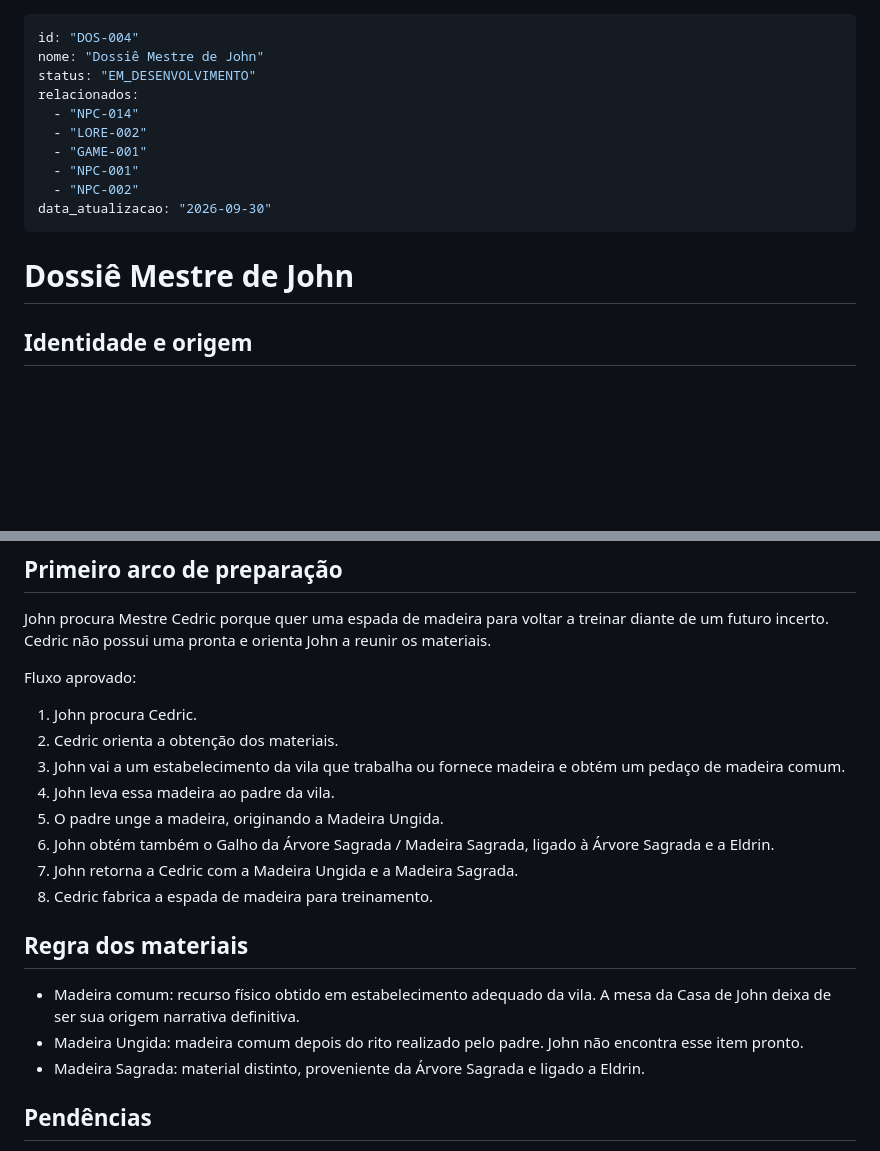
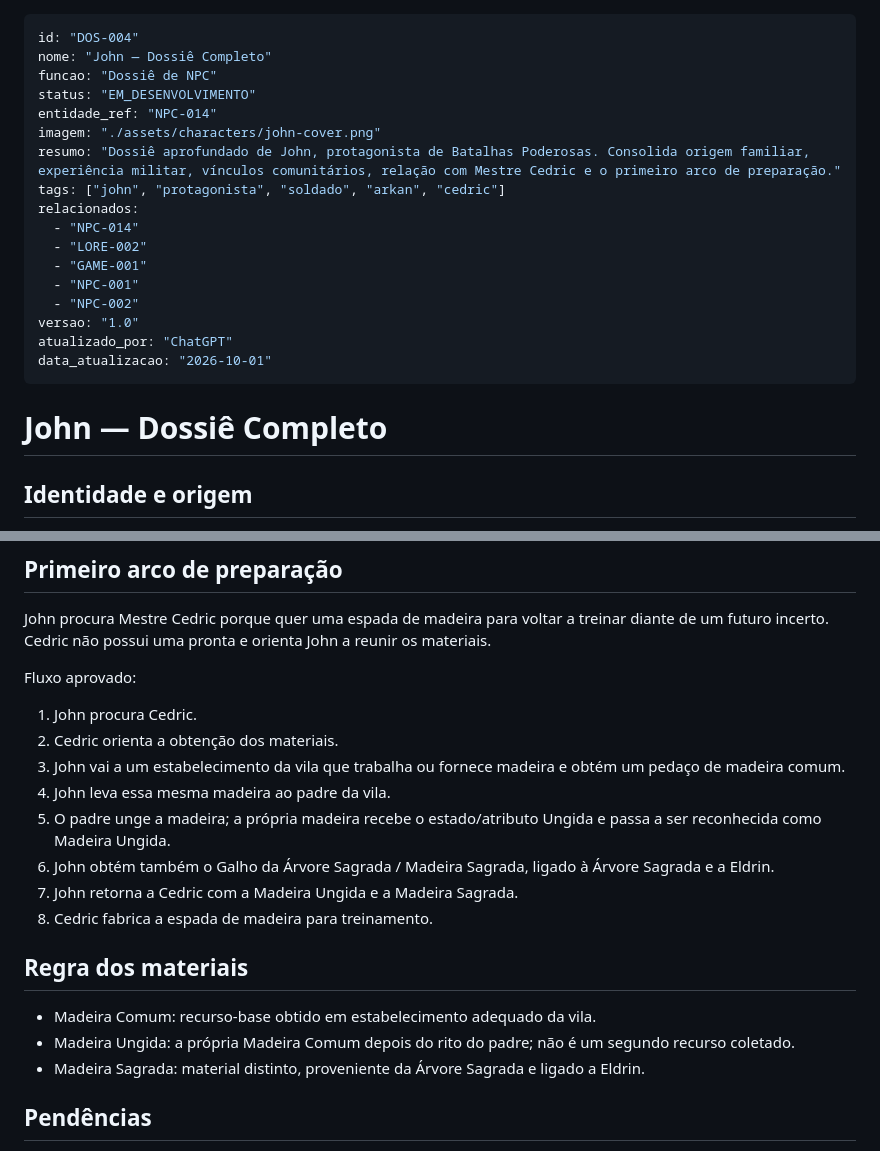
Before and after one commit to creativethb/Batalhas-Poderosas, a Markdown page: gdd/06-dossie/DOS-004.md, 2 parts joined by grey strips. Drawn GitHub-style; blank space fills up the shorter version.

Commit message:
dossie: padroniza John e adiciona imagem

```diff
--- a/gdd/06-dossie/DOS-004.md
+++ b/gdd/06-dossie/DOS-004.md
@@ -1,17 +1,24 @@
 ---
 id: "DOS-004"
-nome: "Dossiê Mestre de John"
+nome: "John — Dossiê Completo"
+funcao: "Dossiê de NPC"
 status: "EM_DESENVOLVIMENTO"
+entidade_ref: "NPC-014"
+imagem: "./assets/characters/john-cover.png"
+resumo: "Dossiê aprofundado de John, protagonista de Batalhas Poderosas. Consolida origem familiar, experiência militar, vínculos comunitários, relação com Mestre Cedric e o primeiro arco de preparação."
+tags: ["john", "protagonista", "soldado", "arkan", "cedric"]
 relacionados:
   - "NPC-014"
   - "LORE-002"
   - "GAME-001"
   - "NPC-001"
   - "NPC-002"
-data_atualizacao: "2026-09-30"
+versao: "1.0"
+atualizado_por: "ChatGPT"
+data_atualizacao: "2026-10-01"
 ---
 
-# Dossiê Mestre de John
+# John — Dossiê Completo
 
 ## Identidade e origem
 - John nasceu na vila atual onde a história começa, uma vila pertencente ao Reino de Arkan.
@@ -62,15 +69,15 @@ Fluxo aprovado:
 1. John procura Cedric.
 2. Cedric orienta a obtenção dos materiais.
 3. John vai a um estabelecimento da vila que trabalha ou fornece madeira e obtém um pedaço de madeira comum.
-4. John leva essa madeira ao padre da vila.
-5. O padre unge a madeira, originando a Madeira Ungida.
+4. John leva essa mesma madeira ao padre da vila.
+5. O padre unge a madeira; a própria madeira recebe o estado/atributo Ungida e passa a ser reconhecida como Madeira Ungida.
 6. John obtém também o Galho da Árvore Sagrada / Madeira Sagrada, ligado à Árvore Sagrada e a Eldrin.
 7. John retorna a Cedric com a Madeira Ungida e a Madeira Sagrada.
 8. Cedric fabrica a espada de madeira para treinamento.
 
 ## Regra dos materiais
-- Madeira comum: recurso físico obtido em estabelecimento adequado da vila. A mesa da Casa de John deixa de ser sua origem narrativa definitiva.
-- Madeira Ungida: madeira comum depois do rito realizado pelo padre. John não encontra esse item pronto.
+- Madeira Comum: recurso-base obtido em estabelecimento adequado da vila.
+- Madeira Ungida: a própria Madeira Comum depois do rito do padre; não é um segundo recurso coletado.
 - Madeira Sagrada: material distinto, proveniente da Árvore Sagrada e ligado a Eldrin.
 
 ## Pendências
```
